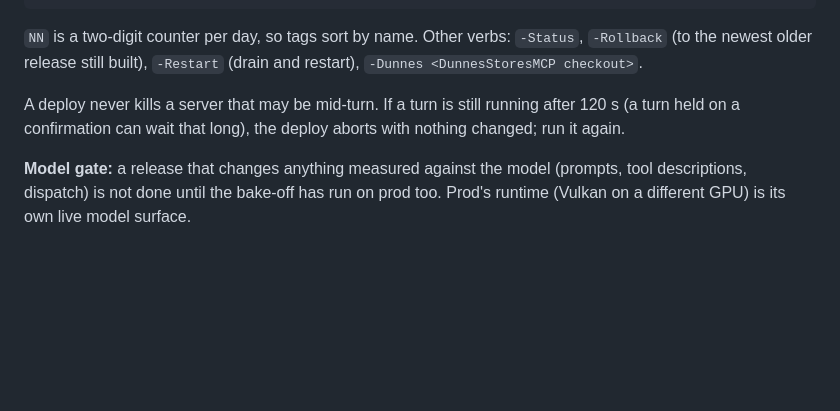
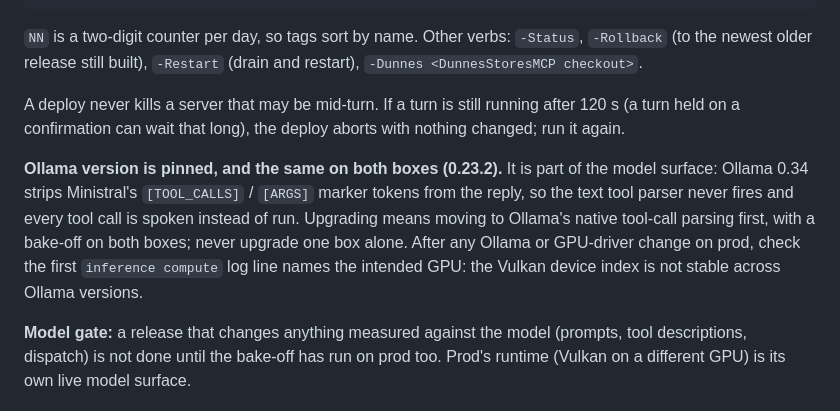
Before and after one commit to Qcko/Glados, a Markdown page: DEPLOY.md, the part around the change. GitHub-like rendering; blank space fills up the shorter version.

Commit message:
docs(deploy): pin Ollama 0.23.2 on both boxes
Prod shipped with Ollama 0.34.4, which strips Ministral's [TOOL_CALLS] /
[ARGS] marker tokens from the reply: the model's call arrived as plain
`dunnes__check_login_status{}` text and was spoken, not run. The devbox on
0.23.2 returns the markers for the identical request. Prod now runs 0.23.2
(verified: markers present, on the intended Vulkan device). Upgrading is a
separate slice (native tool-call parsing, bake-off on both boxes).

```diff
--- a/DEPLOY.md
+++ b/DEPLOY.md
@@ -83,6 +83,15 @@ A deploy never kills a server that may be mid-turn. If a turn is still running
 after 120 s (a turn held on a confirmation can wait that long), the deploy
 aborts with nothing changed; run it again.
 
+**Ollama version is pinned, and the same on both boxes (0.23.2).** It is
+part of the model surface: Ollama 0.34 strips Ministral's `[TOOL_CALLS]` /
+`[ARGS]` marker tokens from the reply, so the text tool parser never fires
+and every tool call is spoken instead of run. Upgrading means moving to
+Ollama's native tool-call parsing first, with a bake-off on both boxes;
+never upgrade one box alone. After any Ollama or GPU-driver change on prod,
+check the first `inference compute` log line names the intended GPU: the
+Vulkan device index is not stable across Ollama versions.
+
 **Model gate:** a release that changes anything measured against the model
 (prompts, tool descriptions, dispatch) is not done until the bake-off has run
 on prod too. Prod's runtime (Vulkan on a different GPU) is its own live
```
